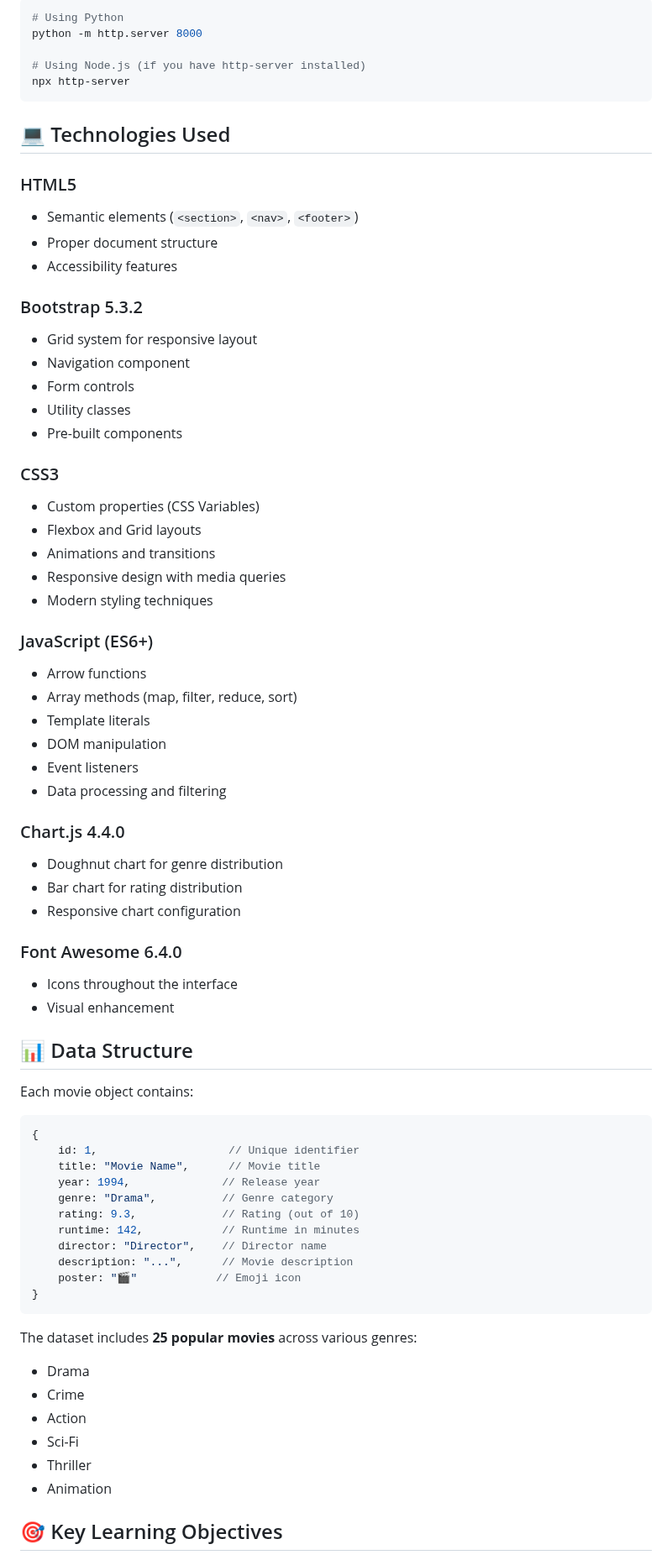
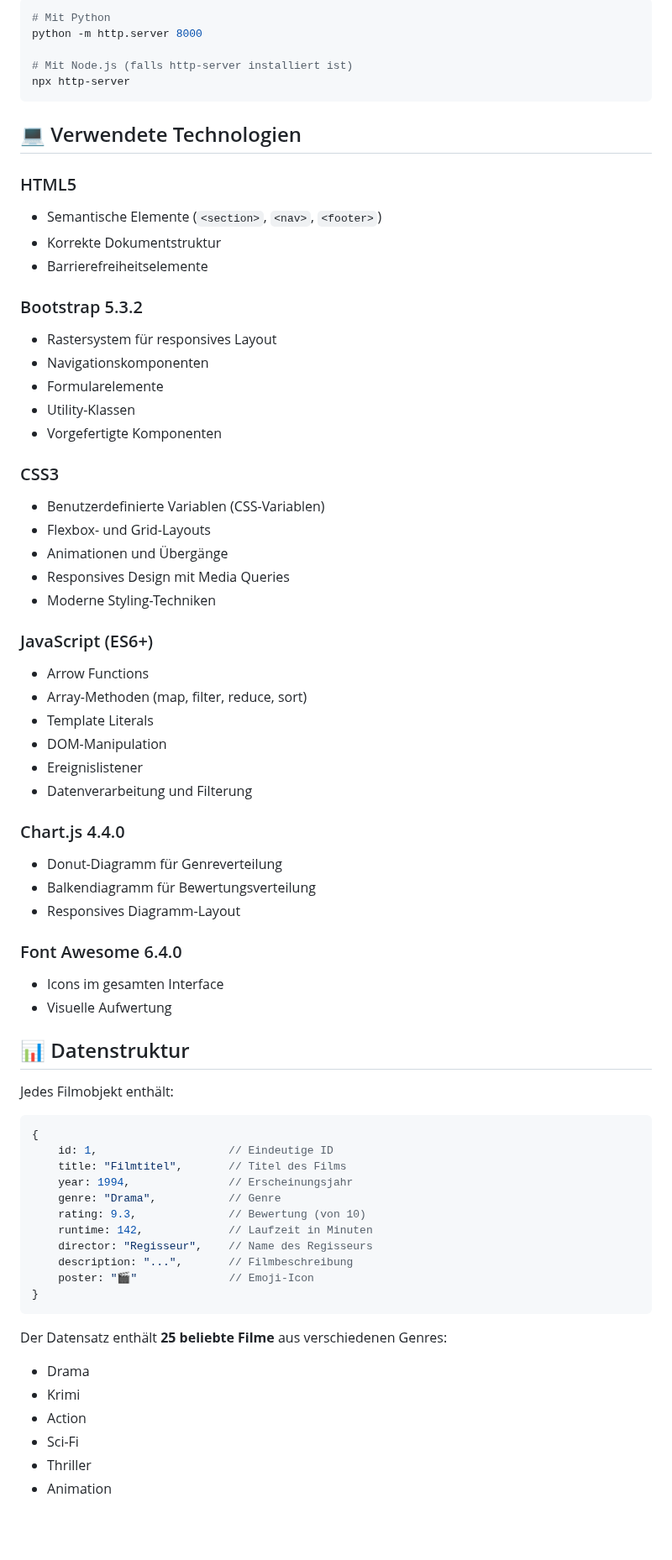
Before and after one commit to TanjaNY/MovieDashboard, a Markdown page: README.md, the part around one of its changes. Shown at 84% size. Drawn GitHub-style; blank space fills up the shorter version.

Commit message:
Update README.md
Übersetzung

````diff
--- a/README.md
+++ b/README.md
@@ -66,73 +78,79 @@ Alternatively, you can use a local server:
 ```bash
-# Using Python
+# Mit Python
 python -m http.server 8000
 
-# Using Node.js (if you have http-server installed)
+# Mit Node.js (falls http-server installiert ist)
 npx http-server
 ```
 
-## 💻 Technologies Used
+## 💻 Verwendete Technologien
 
 ### HTML5
-- Semantic elements (`<section>`, `<nav>`, `<footer>`)
-- Proper document structure
-- Accessibility features
+
+* Semantische Elemente (`<section>`, `<nav>`, `<footer>`)
+* Korrekte Dokumentstruktur
+* Barrierefreiheitselemente
 
 ### Bootstrap 5.3.2
-- Grid system for responsive layout
-- Navigation component
-- Form controls
-- Utility classes
-- Pre-built components
+
+* Rastersystem für responsives Layout
+* Navigationskomponenten
+* Formularelemente
+* Utility-Klassen
+* Vorgefertigte Komponenten
 
 ### CSS3
-- Custom properties (CSS Variables)
-- Flexbox and Grid layouts
-- Animations and transitions
-- Responsive design with media queries
-- Modern styling techniques
+
+* Benutzerdefinierte Variablen (CSS-Variablen)
+* Flexbox- und Grid-Layouts
+* Animationen und Übergänge
+* Responsives Design mit Media Queries
+* Moderne Styling-Techniken
 
 ### JavaScript (ES6+)
-- Arrow functions
-- Array methods (map, filter, reduce, sort)
-- Template literals
-- DOM manipulation
-- Event listeners
-- Data processing and filtering
+
+* Arrow Functions
+* Array-Methoden (map, filter, reduce, sort)
+* Template Literals
+* DOM-Manipulation
+* Ereignislistener
+* Datenverarbeitung und Filterung
 
 ### Chart.js 4.4.0
-- Doughnut chart for genre distribution
-- Bar chart for rating distribution
-- Responsive chart configuration
+
+* Donut-Diagramm für Genreverteilung
+* Balkendiagramm für Bewertungsverteilung
+* Responsives Diagramm-Layout
 
 ### Font Awesome 6.4.0
-- Icons throughout the interface
-- Visual enhancement
 
-## 📊 Data Structure
+* Icons im gesamten Interface
+* Visuelle Aufwertung
 
-Each movie object contains:
+## 📊 Datenstruktur
+
+Jedes Filmobjekt enthält:
+
 ```javascript
 {
-    id: 1,                    // Unique identifier
-    title: "Movie Name",      // Movie title
-    year: 1994,              // Release year
-    genre: "Drama",          // Genre category
-    rating: 9.3,             // Rating (out of 10)
-    runtime: 142,            // Runtime in minutes
-    director: "Director",    // Director name
-    description: "...",      // Movie description
-    poster: "🎬"            // Emoji icon
+    id: 1,                    // Eindeutige ID
+    title: "Filmtitel",       // Titel des Films
+    year: 1994,               // Erscheinungsjahr
+    genre: "Drama",           // Genre
+    rating: 9.3,              // Bewertung (von 10)
+    runtime: 142,             // Laufzeit in Minuten
+    director: "Regisseur",    // Name des Regisseurs
+    description: "...",       // Filmbeschreibung
+    poster: "🎬"              // Emoji-Icon
 }
 ```
 
-The dataset includes **25 popular movies** across various genres:
-- Drama
-- Crime
-- Action
-- Sci-Fi
-- Thriller
-- Animation
+Der Datensatz enthält **25 beliebte Filme** aus verschiedenen Genres:
 
-## 🎯 Key Learning Objectives
+* Drama
+* Krimi
+* Action
+* Sci-Fi
+* Thriller
+* Animation
 
````
Also changed, not shown: other parts of README.md (+152 -129 lines).
